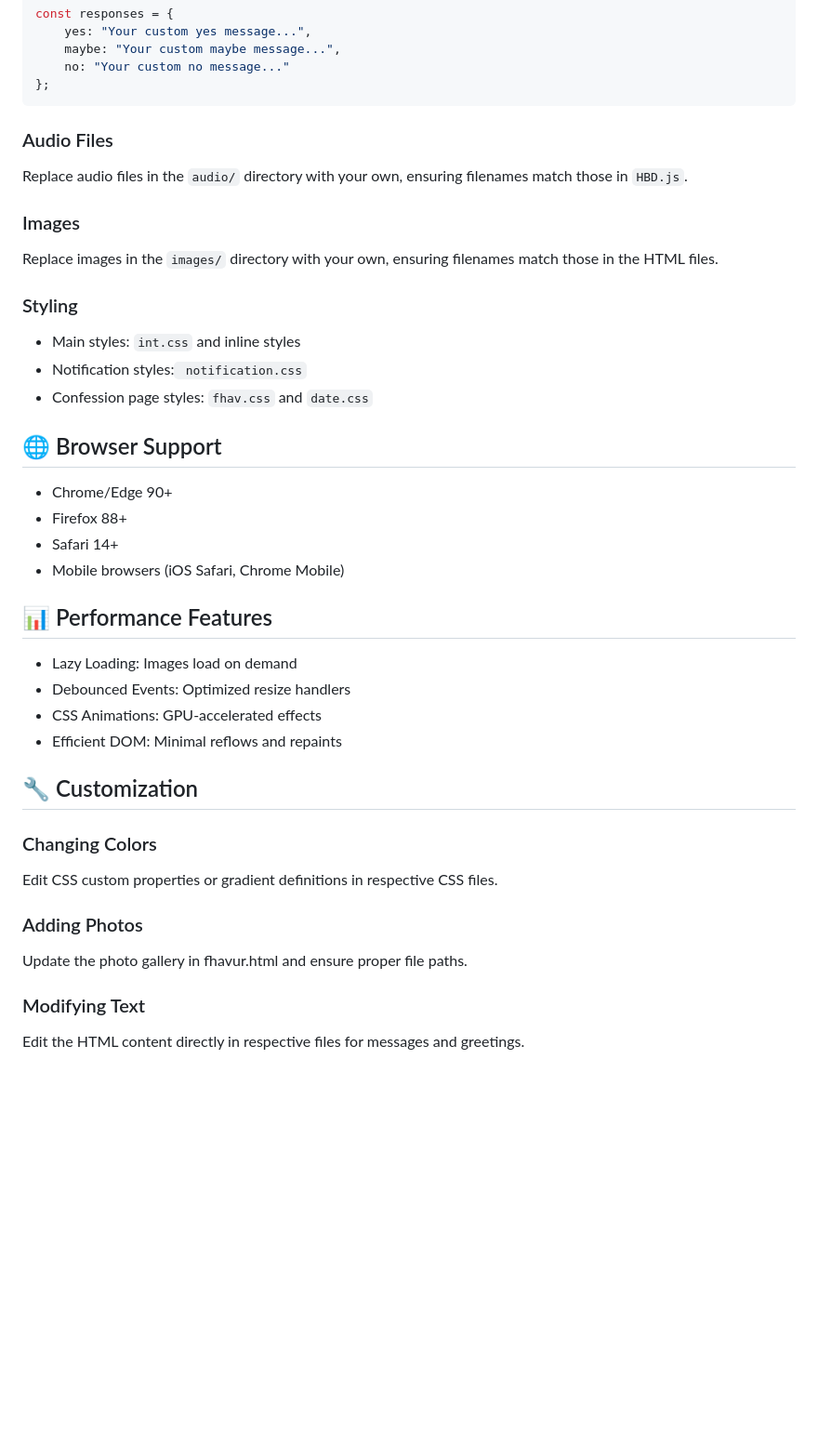
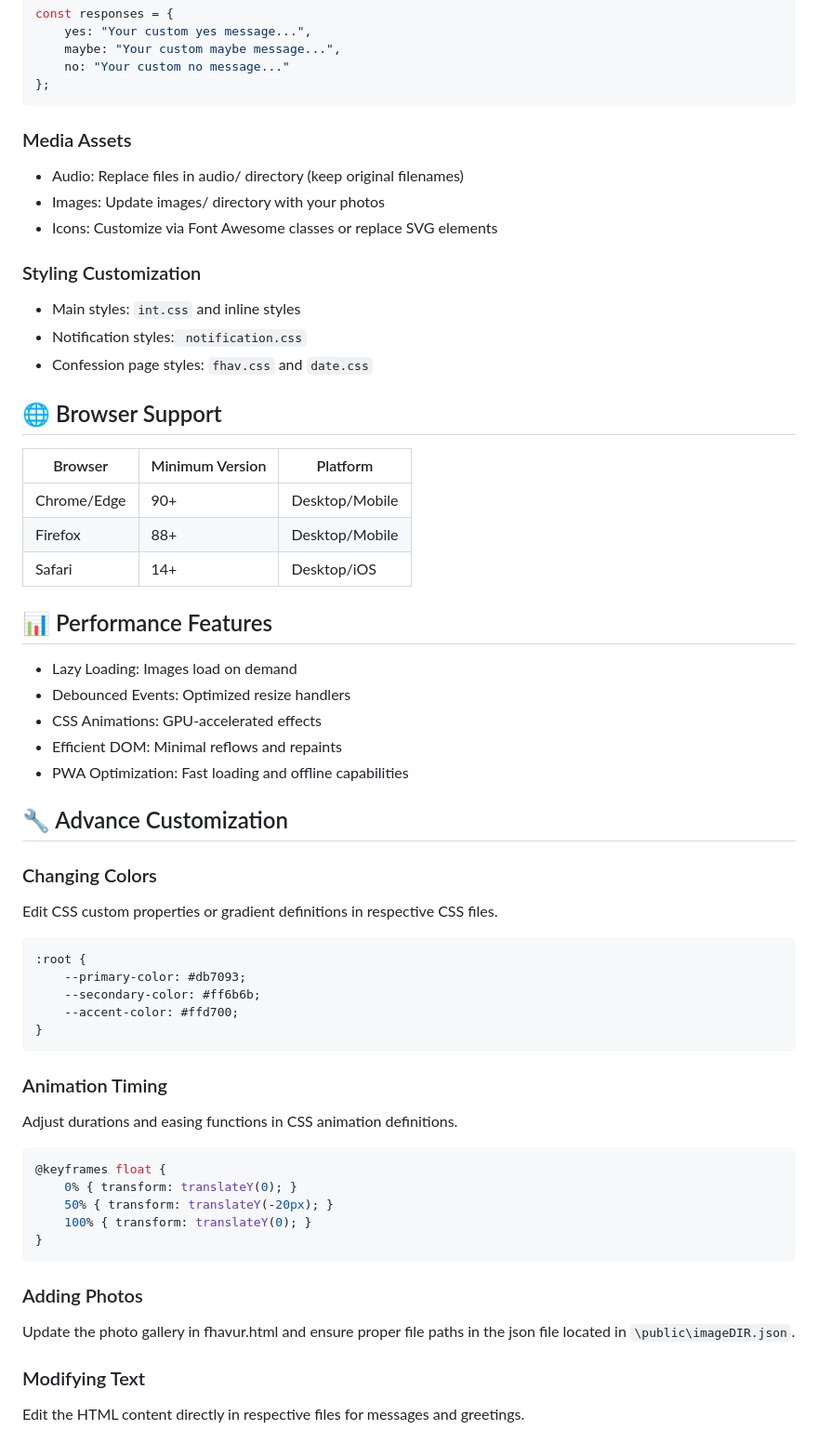
Before and after one commit to KenneJunior/birthday, a Markdown page: README.md, the part around one of its changes. Shown at 93% size. Drawn GitHub-style; blank space fills up the shorter version.

````diff
--- a/README.md
+++ b/README.md
@@ -100,31 +127,52 @@ const responses = {
     no: "Your custom no message..."
 };
 ```
-### Audio Files
-Replace audio files in the `audio/` directory with your own, ensuring filenames match those in `HBD.js`.
-### Images
-Replace images in the `images/` directory with your own, ensuring filenames match those in the HTML files.
-### Styling
+### Media Assets
+* Audio: Replace files in audio/ directory (keep original filenames)
+* Images: Update images/ directory with your photos
+* Icons: Customize via Font Awesome classes or replace SVG elements
+
+### Styling Customization
 * Main styles: `int.css` and inline styles
 * Notification styles:` notification.css`
 * Confession page styles: `fhav.css` and `date.css`
+
 ## 🌐 Browser Support
-* Chrome/Edge 90+
-* Firefox 88+
-* Safari 14+
-* Mobile browsers (iOS Safari, Chrome Mobile)
+| Browser     | Minimum Version | Platform       |
+|-------------|-----------------|----------------|
+| Chrome/Edge | 90+             | Desktop/Mobile |
+| Firefox     | 88+             | Desktop/Mobile |
+| Safari      | 14+             | Desktop/iOS    |
 
 ## 📊 Performance Features
 * Lazy Loading: Images load on demand
 * Debounced Events: Optimized resize handlers
 * CSS Animations: GPU-accelerated effects
 * Efficient DOM: Minimal reflows and repaints
+* PWA Optimization: Fast loading and offline capabilities
 
-## 🔧 Customization
+## 🔧 Advance Customization
 ### Changing Colors
 Edit CSS custom properties or gradient definitions in respective CSS files.
+```css
+:root {
+    --primary-color: #db7093;
+    --secondary-color: #ff6b6b;
+    --accent-color: #ffd700;
+}
+```
+### Animation Timing
+Adjust durations and easing functions in CSS animation definitions.
+```css
+@keyframes float {
+    0% { transform: translateY(0); }
+    50% { transform: translateY(-20px); }
+    100% { transform: translateY(0); }
+}
+```
+### Adding Photos
+Update the photo gallery in fhavur.html and ensure proper file paths in the json file
+located in `\public\imageDIR.json`.
 
-### Adding Photos
-Update the photo gallery in fhavur.html and ensure proper file paths.
 ### Modifying Text
 Edit the HTML content directly in respective files for messages and greetings.
````
Also changed, not shown: other parts of README.md (+122 -59 lines).
